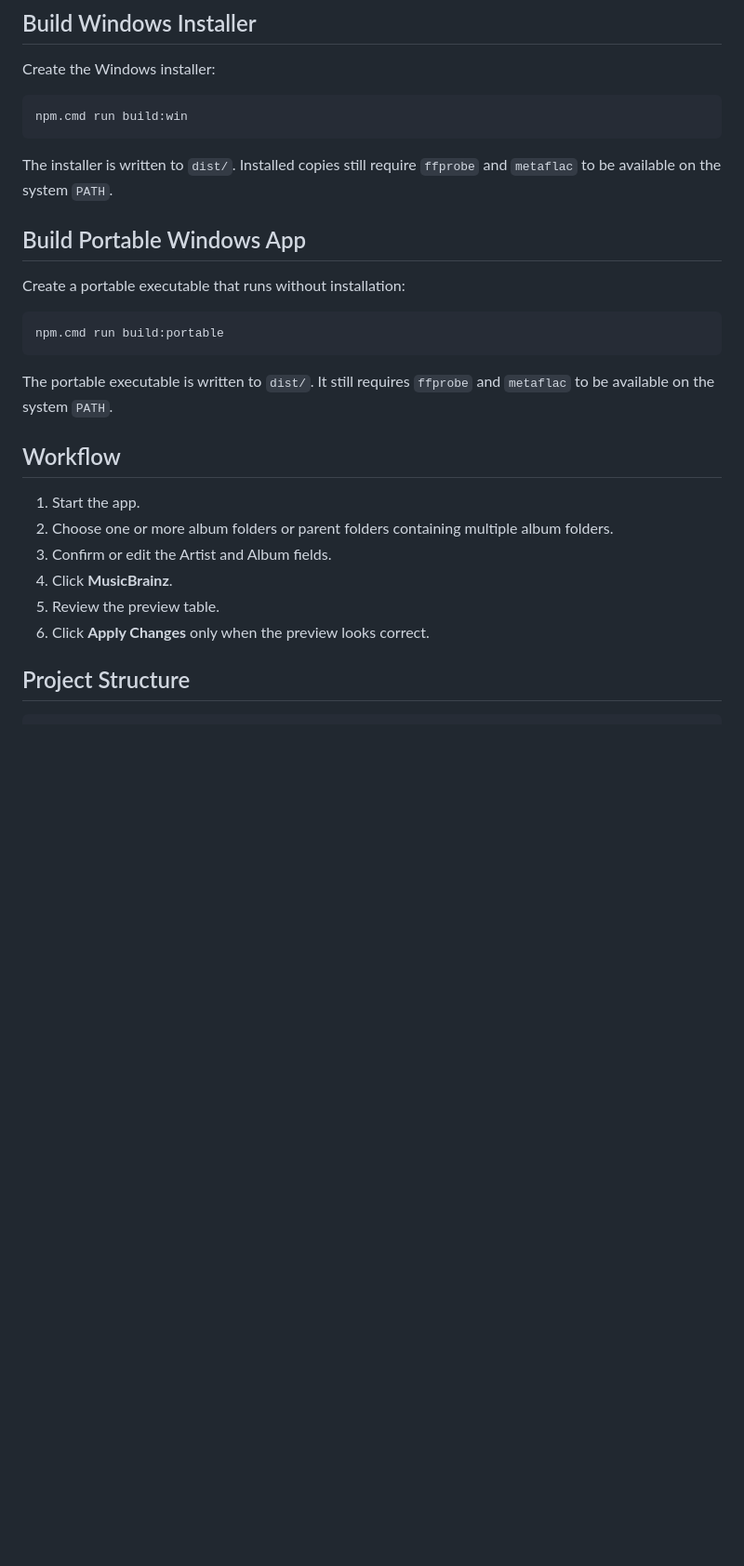
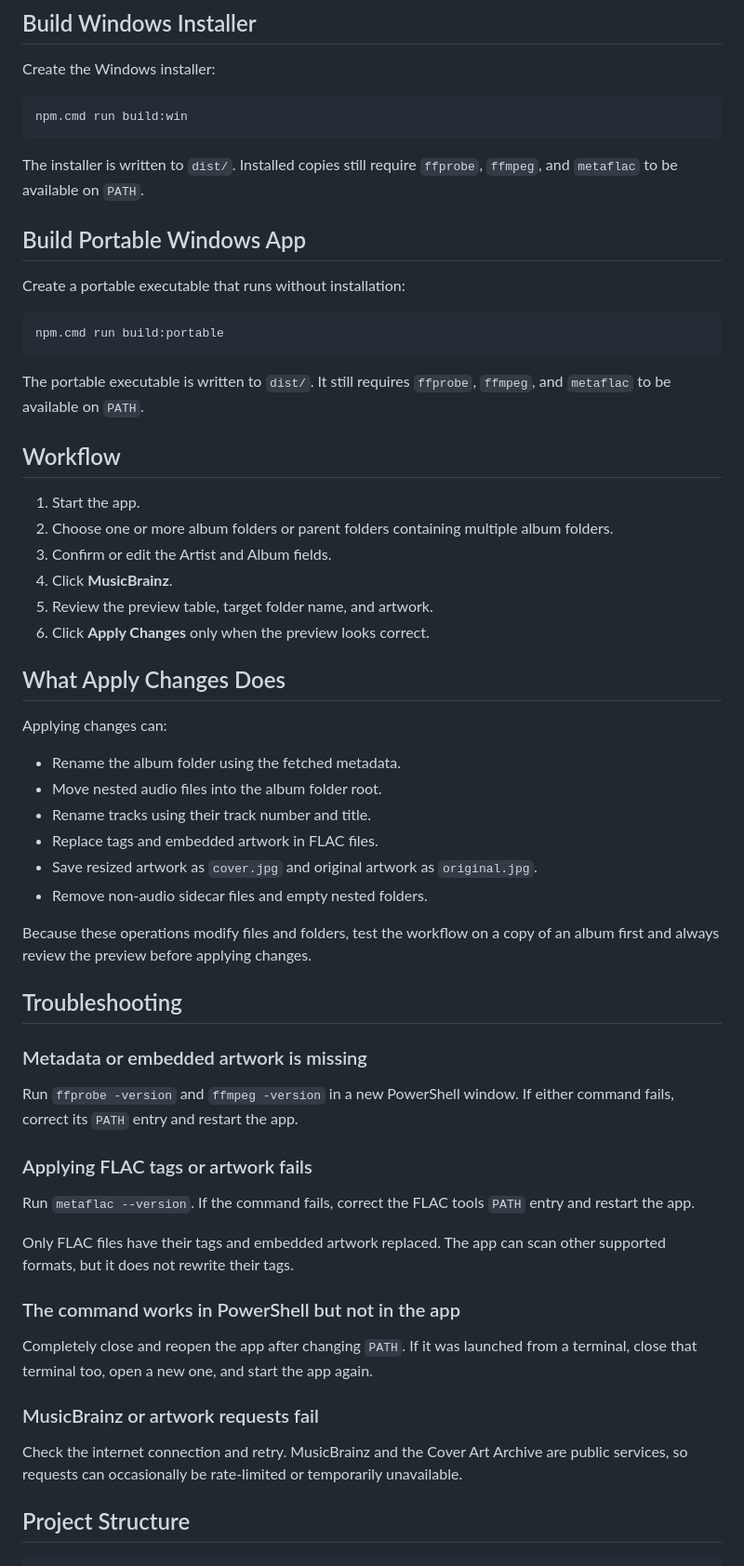
Before and after one commit to wesleywmg2609/musicbrainz-metadata-sync, a Markdown page: README.md, the part around one of its changes. Shown at 93% size. GitHub-like rendering; blank space fills up the shorter version.

````diff
--- a/README.md
+++ b/README.md
@@ -54,8 +126,8 @@ Create the Windows installer:
 npm.cmd run build:win
 ```
 
-The installer is written to `dist/`. Installed copies still require `ffprobe`
-and `metaflac` to be available on the system `PATH`.
+The installer is written to `dist/`. Installed copies still require
+`ffprobe`, `ffmpeg`, and `metaflac` to be available on `PATH`.
 
 ## Build Portable Windows App
 
@@ -65,8 +137,8 @@ Create a portable executable that runs without installation:
 npm.cmd run build:portable
 ```
 
-The portable executable is written to `dist/`. It still requires `ffprobe`
-and `metaflac` to be available on the system `PATH`.
+The portable executable is written to `dist/`. It still requires `ffprobe`,
+`ffmpeg`, and `metaflac` to be available on `PATH`.
 
 ## Workflow
 
@@ -74,8 +146,49 @@ and `metaflac` to be available on the system `PATH`.
 2. Choose one or more album folders or parent folders containing multiple album folders.
 3. Confirm or edit the Artist and Album fields.
 4. Click **MusicBrainz**.
-5. Review the preview table.
+5. Review the preview table, target folder name, and artwork.
 6. Click **Apply Changes** only when the preview looks correct.
+
+## What Apply Changes Does
+
+Applying changes can:
+
+- Rename the album folder using the fetched metadata.
+- Move nested audio files into the album folder root.
+- Rename tracks using their track number and title.
+- Replace tags and embedded artwork in FLAC files.
+- Save resized artwork as `cover.jpg` and original artwork as `original.jpg`.
+- Remove non-audio sidecar files and empty nested folders.
+
+Because these operations modify files and folders, test the workflow on a
+copy of an album first and always review the preview before applying changes.
+
+## Troubleshooting
+
+### Metadata or embedded artwork is missing
+
+Run `ffprobe -version` and `ffmpeg -version` in a new PowerShell window. If
+either command fails, correct its `PATH` entry and restart the app.
+
+### Applying FLAC tags or artwork fails
+
+Run `metaflac --version`. If the command fails, correct the FLAC tools `PATH`
+entry and restart the app.
+
+Only FLAC files have their tags and embedded artwork replaced. The app can
+scan other supported formats, but it does not rewrite their tags.
+
+### The command works in PowerShell but not in the app
+
+Completely close and reopen the app after changing `PATH`. If it was launched
+from a terminal, close that terminal too, open a new one, and start the app
+again.
+
+### MusicBrainz or artwork requests fail
+
+Check the internet connection and retry. MusicBrainz and the Cover Art Archive
+are public services, so requests can occasionally be rate-limited or
+temporarily unavailable.
 
 ## Project Structure
 
````
Also changed, not shown: other parts of README.md (+82 -10 lines), docs/application-preview.png (added), 1 other file.
